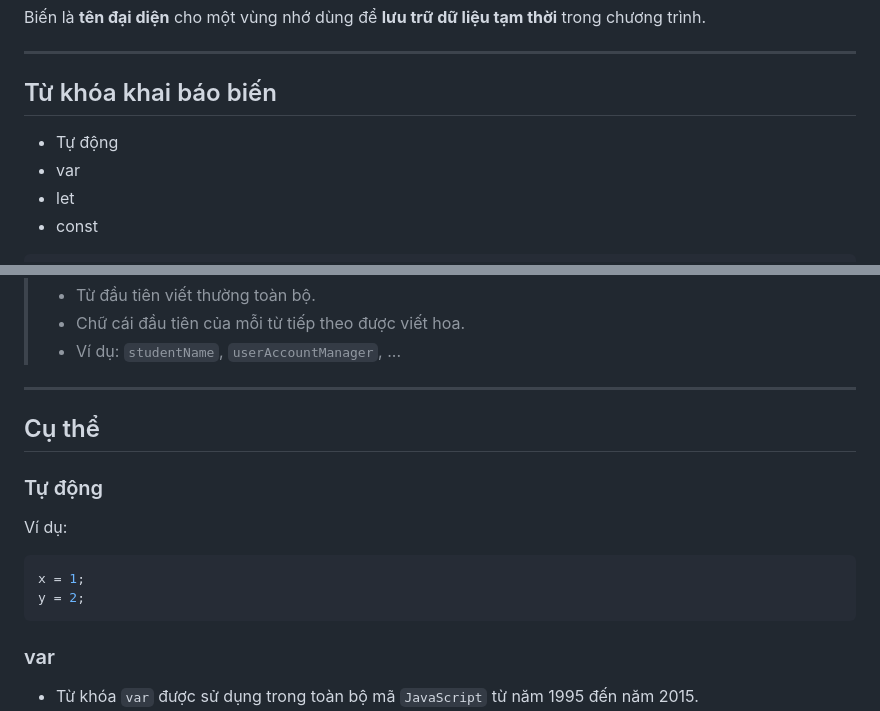
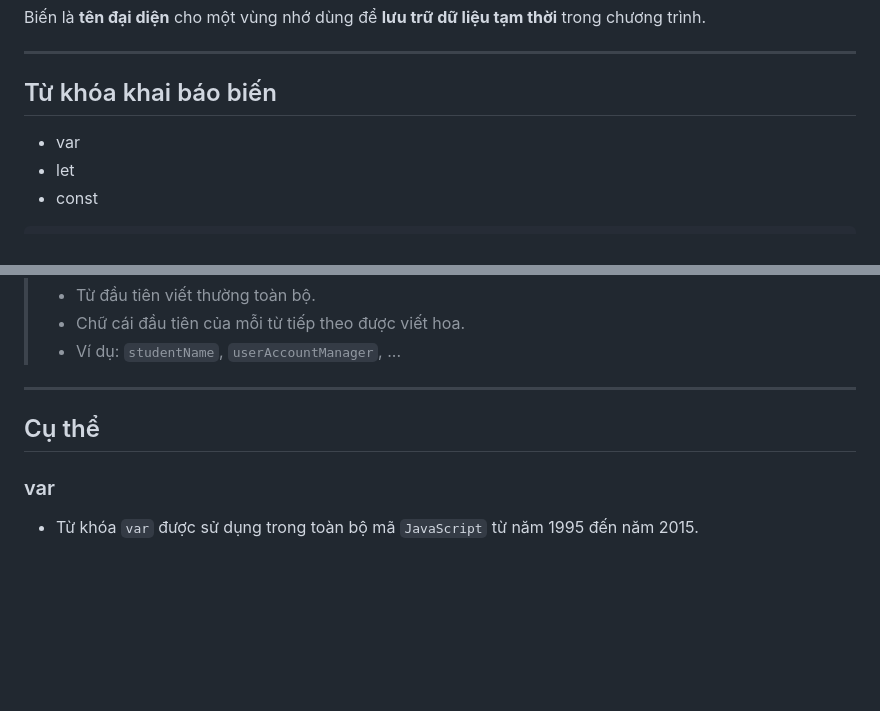
Before and after one commit to dieulth2/WD21102, a Markdown page: note/lesson2.md, 2 parts joined by grey strips. GitHub-like rendering; blank space fills up the shorter version.

Commit message:
update lesson2

````diff
--- a/note/lesson2.md
+++ b/note/lesson2.md
@@ -13,7 +13,6 @@ Biến là **tên đại diện** cho một vùng nhớ dùng để **lưu trữ
 
 ---
 ## Từ khóa khai báo biến
-- Tự động
 - var
 - let
 - const
@@ -42,12 +41,6 @@ const PI = 3.14;
 ---
 ## Cụ thể
 
-### Tự động
-Ví dụ:
-```js
-x = 1;
-y = 2;
-```
 ### var
 - Từ khóa `var` được sử dụng trong toàn bộ mã `JavaScript` từ năm 1995 đến năm 2015.
 - Từ khóa `var` chỉ nên được sử dụng trong mã được viết cho các trình duyệt cũ.
````
